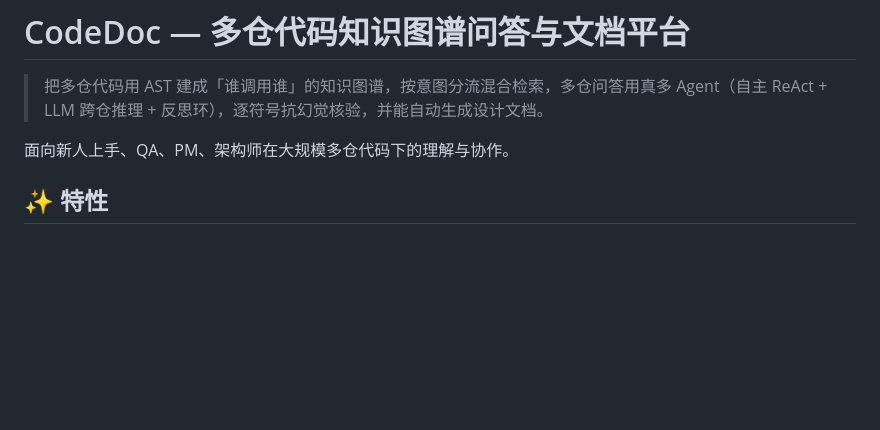
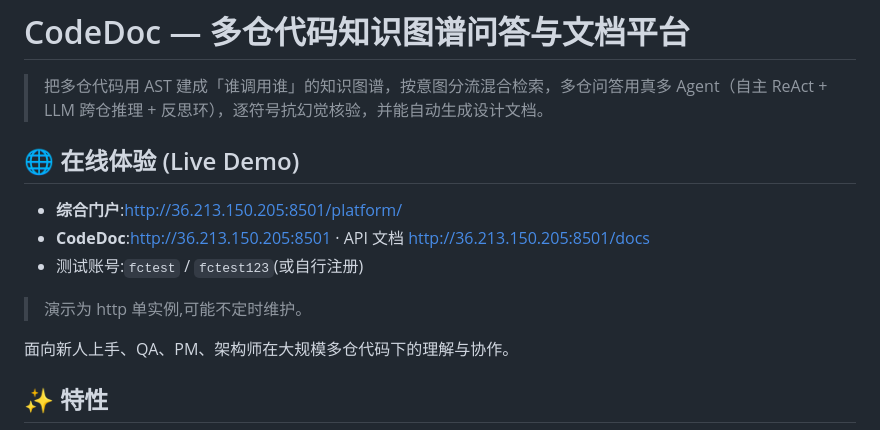
Before and after one commit to he3542969857/codedoc, a Markdown page: README.md, the part around the change. GitHub-like rendering; blank space fills up the shorter version.

Commit message:
docs: add live demo address to README

```diff
--- a/README.md
+++ b/README.md
@@ -1,6 +1,15 @@
 # CodeDoc — 多仓代码知识图谱问答与文档平台
 
 > 把多仓代码用 AST 建成「谁调用谁」的知识图谱，按意图分流混合检索，多仓问答用真多 Agent（自主 ReAct + LLM 跨仓推理 + 反思环），逐符号抗幻觉核验，并能自动生成设计文档。
+
+## 🌐 在线体验 (Live Demo)
+
+- **综合门户**:http://36.213.150.205:8501/platform/
+- **CodeDoc**:http://36.213.150.205:8501  ·  API 文档 http://36.213.150.205:8501/docs
+- 测试账号:`fctest` / `fctest123`(或自行注册)
+
+> 演示为 http 单实例,可能不定时维护。
+
 
 面向新人上手、QA、PM、架构师在大规模多仓代码下的理解与协作。
 
```
